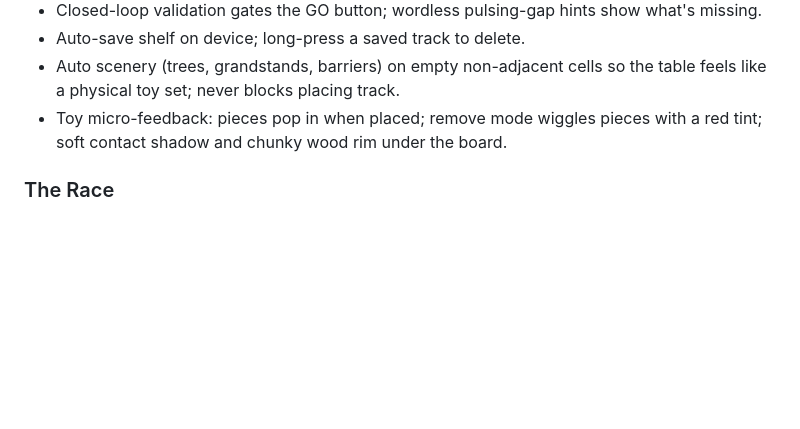
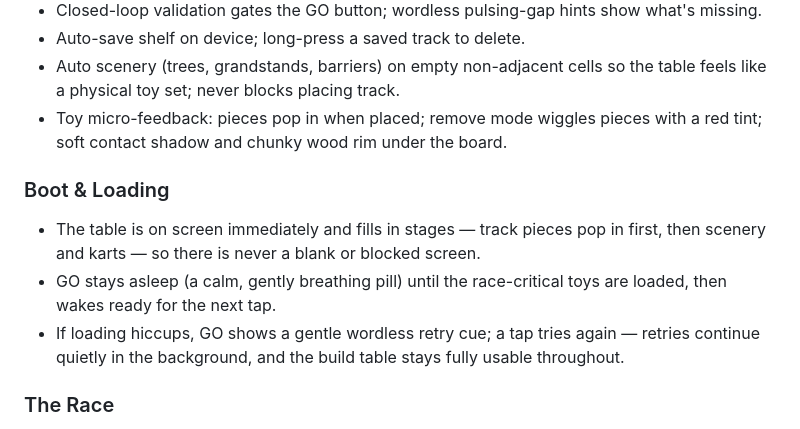
Before and after one commit to mansyar/race-it, a Markdown page: conductor/product.md, the part around the change. GitHub-like rendering; blank space fills up the shorter version.

```diff
--- a/conductor/product.md
+++ b/conductor/product.md
@@ -19,6 +19,11 @@ Preschoolers ages 3–5 (with a parent installing/curating). No reading ability
 - Auto-save shelf on device; long-press a saved track to delete.
 - Auto scenery (trees, grandstands, barriers) on empty non-adjacent cells so the table feels like a physical toy set; never blocks placing track.
 - Toy micro-feedback: pieces pop in when placed; remove mode wiggles pieces with a red tint; soft contact shadow and chunky wood rim under the board.
+
+### Boot & Loading
+- The table is on screen immediately and fills in stages — track pieces pop in first, then scenery and karts — so there is never a blank or blocked screen.
+- GO stays asleep (a calm, gently breathing pill) until the race-critical toys are loaded, then wakes ready for the next tap.
+- If loading hiccups, GO shows a gentle wordless retry cue; a tap tries again — retries continue quietly in the background, and the build table stays fully usable throughout.
 
 ### The Race
 - Kid taps 2–4 cars to enter and picks each car's color from big swatches (defaults work with one tap).
```
Also changed, not shown: conductor/tech-stack.md (+6 -0 lines).
